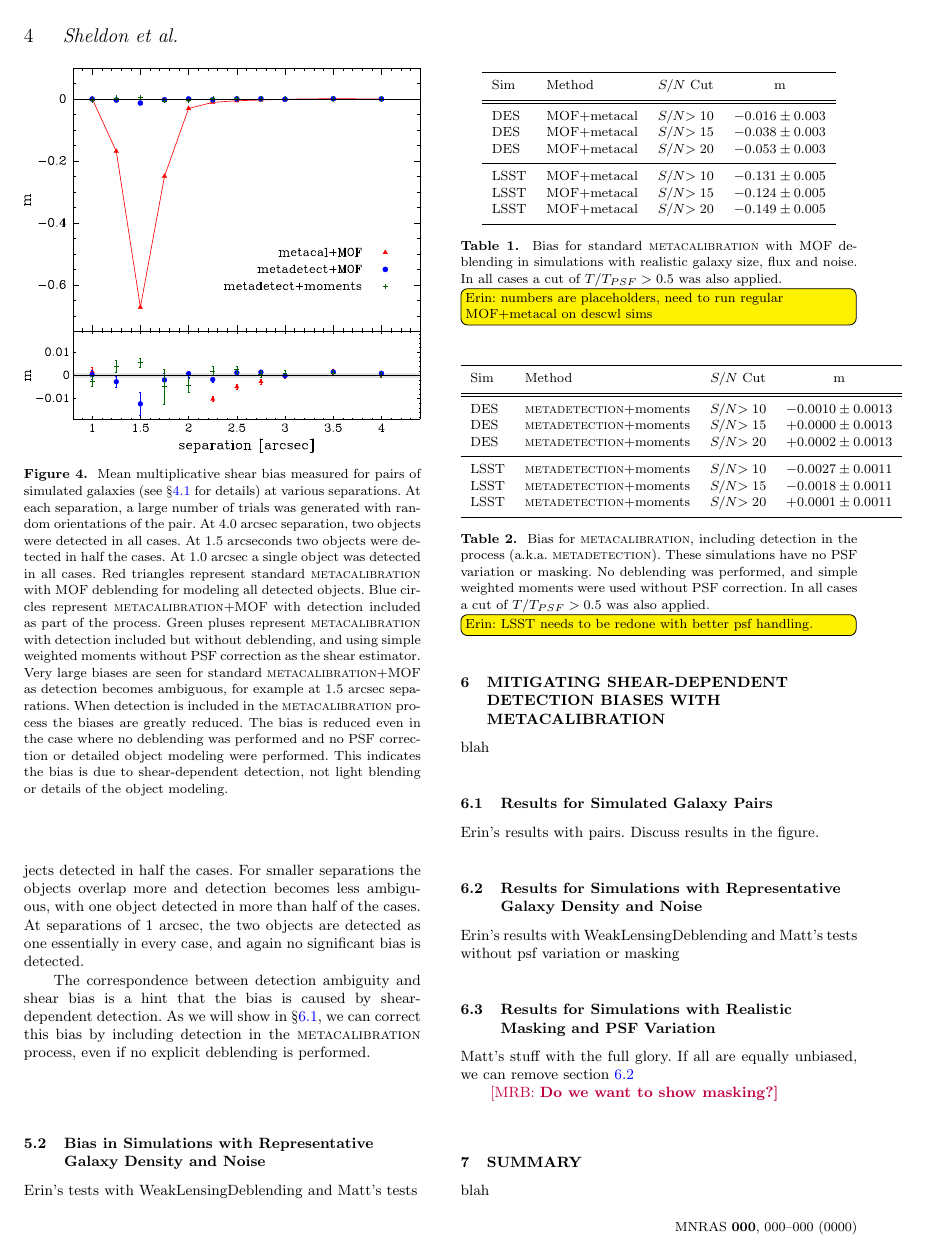
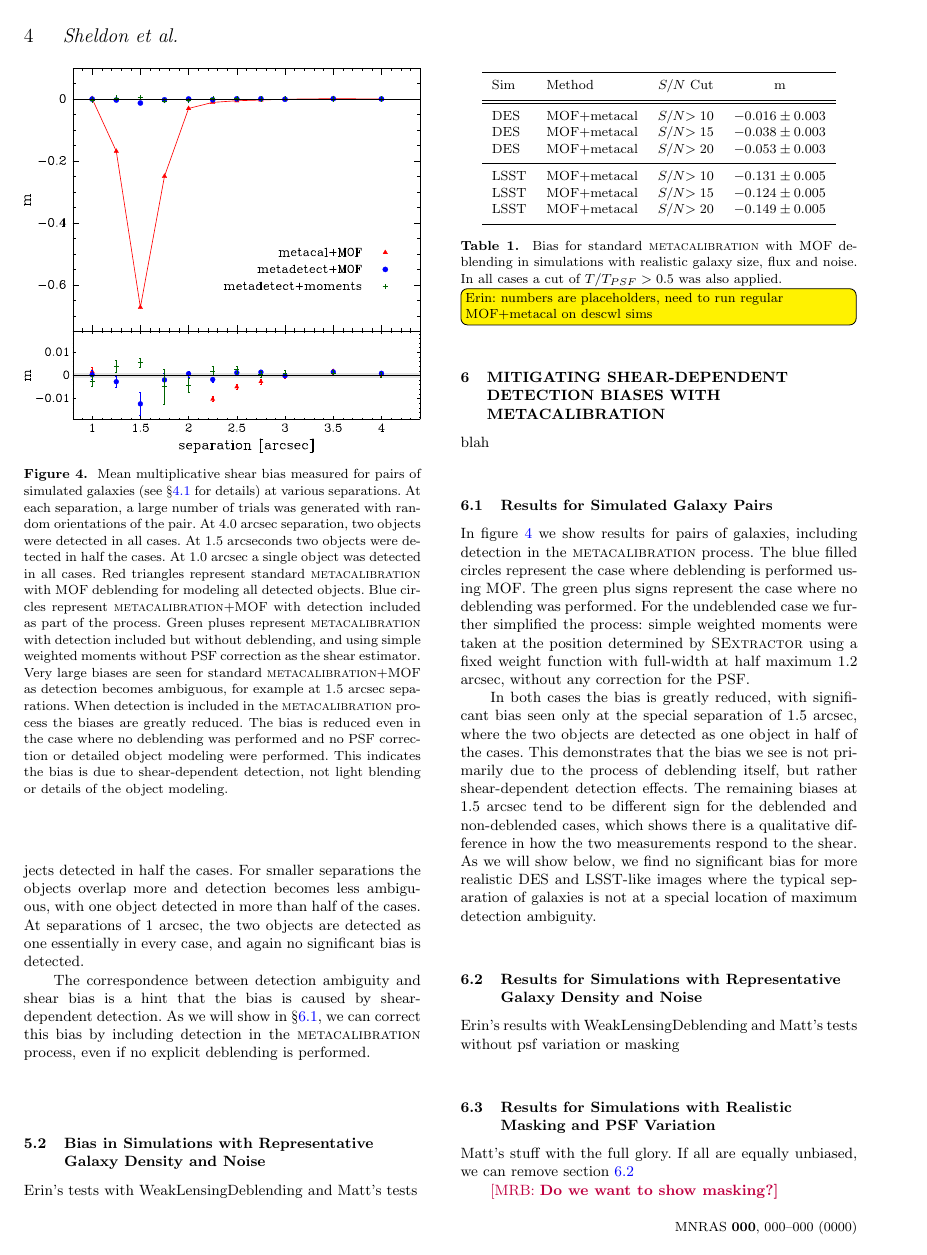
Before and after one commit to esheldon/metadetect-paper, a LaTeX paper (mdet.tex): page 4 of 7. Compiled offline with pdfLaTeX; a LaTeX package or settings file that is missing is left out.

Commit message:
text for pair results with metadetect

```diff
--- a/mdet.tex
+++ b/mdet.tex
@@ -338,7 +338,24 @@ blah
 
 \subsection{Results for Simulated Galaxy Pairs} \label{sec:mdetpairs}
 
-Erin's results with pairs.  Discuss results in the figure.
+In figure \ref{fig:pairbias} we show results for pairs of galaxies, including
+detection in the \mcal\ process.   The blue filled circles represent the case
+where deblending is performed using MOF.  The green plus signs represent the
+case where no deblending was performed. For the undeblended case we further
+simplified the process:  simple weighted moments were taken at the position
+determined by \sx\ using a fixed weight function with full-width at half maximum
+1.2 arcsec, without any correction for the PSF.
+
+In both cases the bias is greatly reduced, with significant bias seen only at
+the special separation of 1.5 arcsec, where the two objects are detected as one
+object in half of the cases.  This demonstrates that the bias we see is not
+primarily due to the process of deblending itself, but rather shear-dependent
+detection effects.  The remaining biases at 1.5 arcsec tend to be different
+sign for the deblended and non-deblended cases, which shows there is a
+qualitative difference in how the two measurements respond to the shear. As we
+will show below, we find no significant bias for more realistic DES and
+LSST-like images where the typical separation of galaxies is not at a special
+location of maximum detection ambiguity.
 
 \subsection{Results for Simulations with Representative Galaxy Density and Noise}
 \label{sec:res:constpsf}
```
